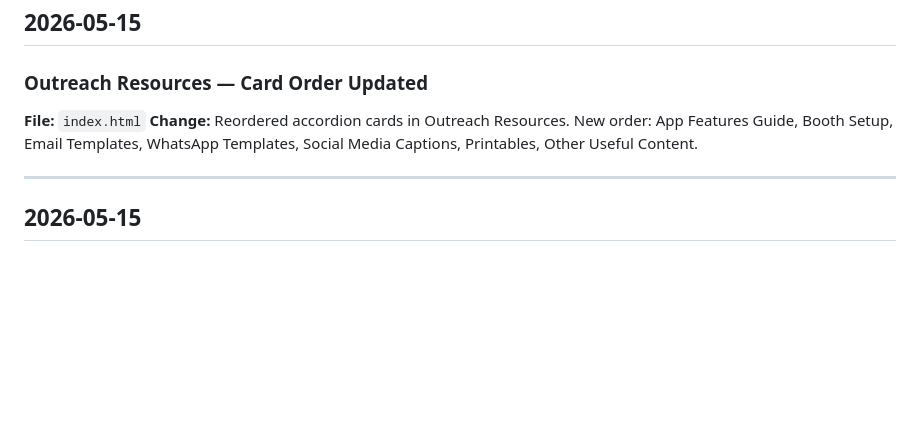
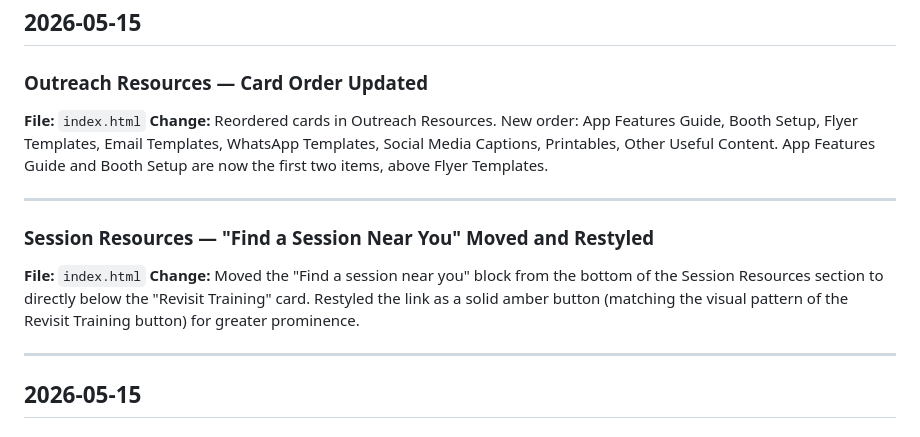
Before and after one commit to aravindmurari/MoM-Isha, a Markdown page: CHANGELOG.md, the part around the change. Drawn GitHub-style; blank space fills up the shorter version.

Commit message:
Update CHANGELOG with 2026-05-15 card reorder and session finder changes
Co-Authored-By: Claude Sonnet 4.6 <noreply@anthropic.com>

```diff
--- a/CHANGELOG.md
+++ b/CHANGELOG.md
@@ -9,7 +9,13 @@ Each entry includes the file, the specific change, and any notes relevant for me
 
 ### Outreach Resources — Card Order Updated
 **File:** `index.html`
-**Change:** Reordered accordion cards in Outreach Resources. New order: App Features Guide, Booth Setup, Email Templates, WhatsApp Templates, Social Media Captions, Printables, Other Useful Content.
+**Change:** Reordered cards in Outreach Resources. New order: App Features Guide, Booth Setup, Flyer Templates, Email Templates, WhatsApp Templates, Social Media Captions, Printables, Other Useful Content. App Features Guide and Booth Setup are now the first two items, above Flyer Templates.
+
+---
+
+### Session Resources — "Find a Session Near You" Moved and Restyled
+**File:** `index.html`
+**Change:** Moved the "Find a session near you" block from the bottom of the Session Resources section to directly below the "Revisit Training" card. Restyled the link as a solid amber button (matching the visual pattern of the Revisit Training button) for greater prominence.
 
 ---
 
```
